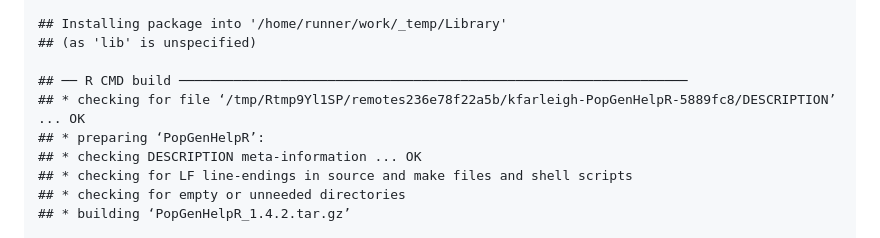
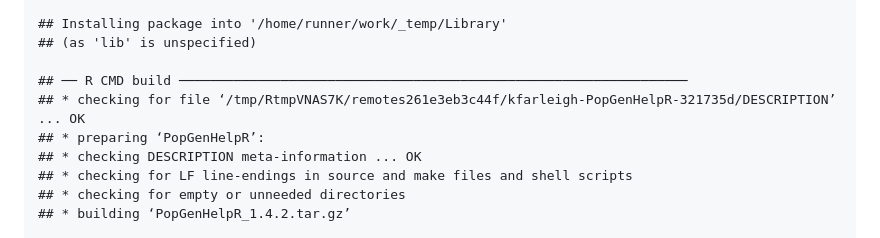
Before and after one commit to kfarleigh/PopGenHelpR, a Markdown page: articles/PGH_viztests.md, the part around the change. Drawn GitHub-style.

```diff
--- a/articles/PGH_viztests.md
+++ b/articles/PGH_viztests.md
@@ -40,7 +40,7 @@ devtools::install_github("kfarleigh/PopGenHelpR")
     ## (as 'lib' is unspecified)
 
     ## ── R CMD build ─────────────────────────────────────────────────────────────────
-    ## * checking for file ‘/tmp/Rtmp9Yl1SP/remotes236e78f22a5b/kfarleigh-PopGenHelpR-5889fc8/DESCRIPTION’ ... OK
+    ## * checking for file ‘/tmp/RtmpVNAS7K/remotes261e3eb3c44f/kfarleigh-PopGenHelpR-321735d/DESCRIPTION’ ... OK
     ## * preparing ‘PopGenHelpR’:
     ## * checking DESCRIPTION meta-information ... OK
     ## * checking for LF line-endings in source and make files and shell scripts
```
Also changed, not shown: articles/PopGenHelpR_MakingMaps.md (+1 -1 lines), index.md (+1 -1 lines), reference/figures/PGH_logo_stickersize_png.png (added), 6 other files.
